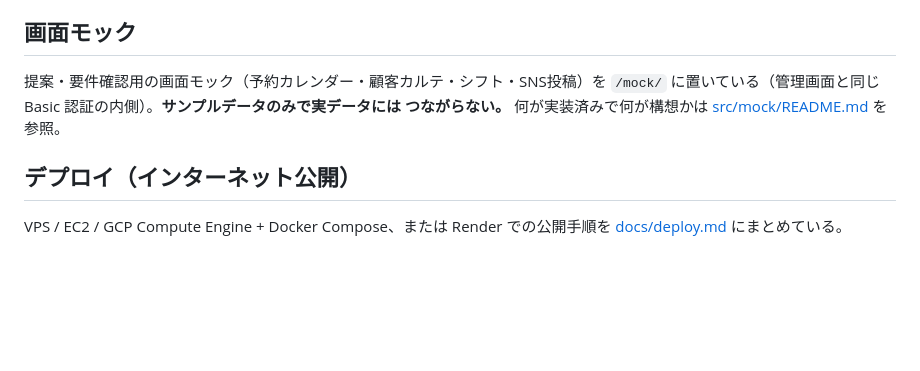
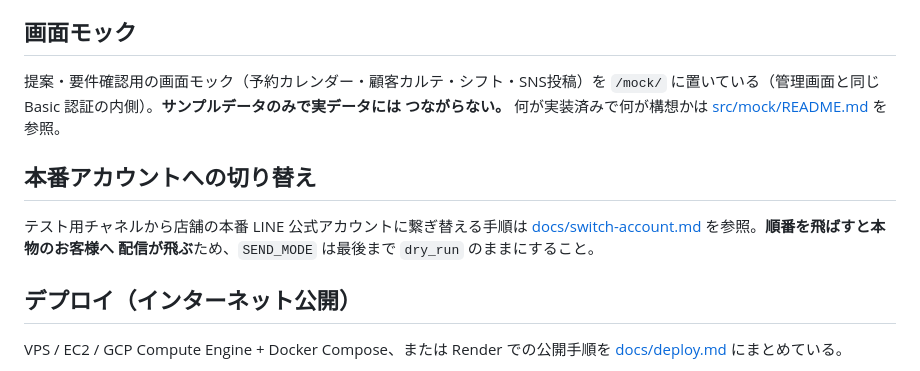
Before and after one commit to emcyrup/cocotte-vert, a Markdown page: README.md, the part around the change. GitHub-like rendering; blank space fills up the shorter version.

```diff
--- a/README.md
+++ b/README.md
@@ -72,6 +72,12 @@ npm test
 `/mock/` に置いている（管理画面と同じ Basic 認証の内側）。**サンプルデータのみで実データには
 つながらない。** 何が実装済みで何が構想かは [src/mock/README.md](src/mock/README.md) を参照。
 
+## 本番アカウントへの切り替え
+
+テスト用チャネルから店舗の本番 LINE 公式アカウントに繋ぎ替える手順は
+[docs/switch-account.md](docs/switch-account.md) を参照。**順番を飛ばすと本物のお客様へ
+配信が飛ぶ**ため、`SEND_MODE` は最後まで `dry_run` のままにすること。
+
 ## デプロイ（インターネット公開）
 
 VPS / EC2 / GCP Compute Engine + Docker Compose、または Render での公開手順を
```
Also changed, not shown: docs/roadmap.md (+2 -2 lines), docs/switch-account.md (added, +191 -0 lines).
